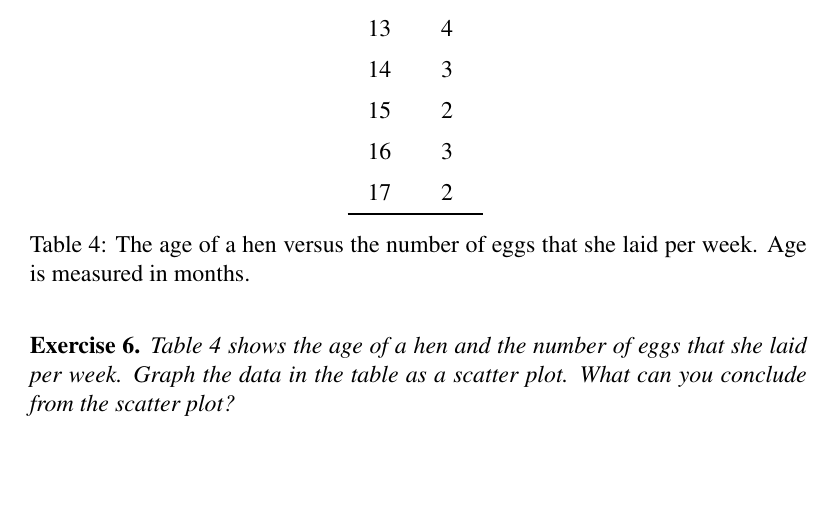
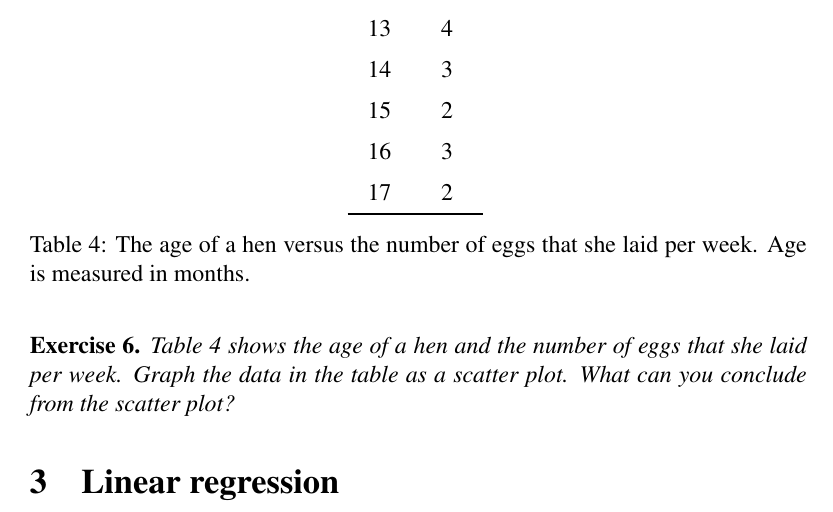
Before and after one commit to mvngu/hsnote, a LaTeX document (07_regression.tex): part of page 5 of 5, cut so that both start at the same text. Compiled offline with pdfLaTeX.

Commit message:
A new section.

```diff
--- a/07_regression.tex
+++ b/07_regression.tex
@@ -348,4 +348,9 @@ older she lays fewer eggs per week.
 \end{solution}
 }{}
 
+
+%%%%%%%%%%%%%%%%%%%%%%%%%%%%%%%%%%%%%%%%%%%%%%%%%%%%%%%%%%%%%%%%%%%%%%%%%%%
+
+\section{Linear regression}
+
 \end{document}
```
